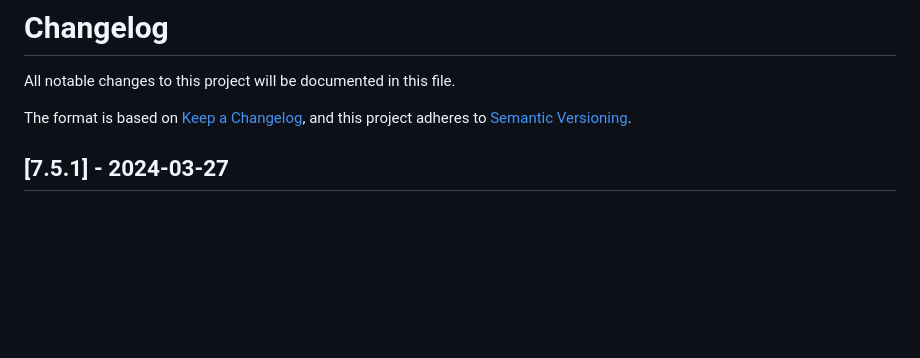
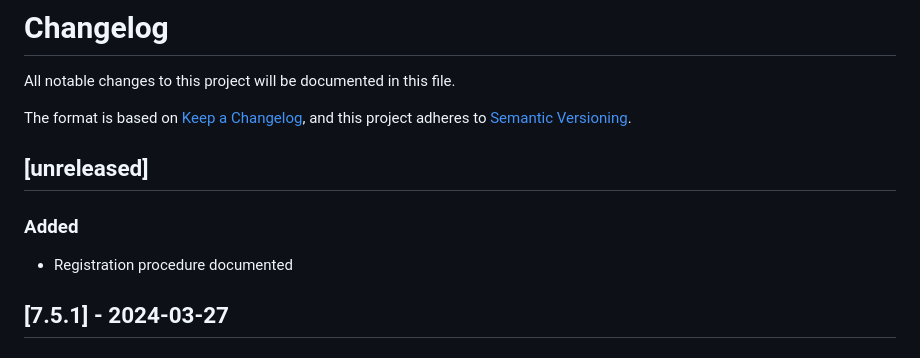
Before and after one commit to cwi-dis/cwipc, a Markdown page: CHANGELOG.md, the part around the change. GitHub-like rendering; blank space fills up the shorter version.

```diff
--- a/CHANGELOG.md
+++ b/CHANGELOG.md
@@ -4,6 +4,12 @@ All notable changes to this project will be documented in this file.
 
 The format is based on [Keep a Changelog](https://keepachangelog.com/en/1.0.0/),
 and this project adheres to [Semantic Versioning](https://semver.org/spec/v2.0.0.html).
+
+## [unreleased]
+
+### Added
+
+- Registration procedure documented
 
 ## [7.5.1] - 2024-03-27
 
```
Also changed, not shown: doc/registration.md (+21 -4 lines), doc/calibrated.jpg (added), doc/coarse-pointcloud.jpg (added), doc/rgbd-capture.jpg (added), 1 other file.
